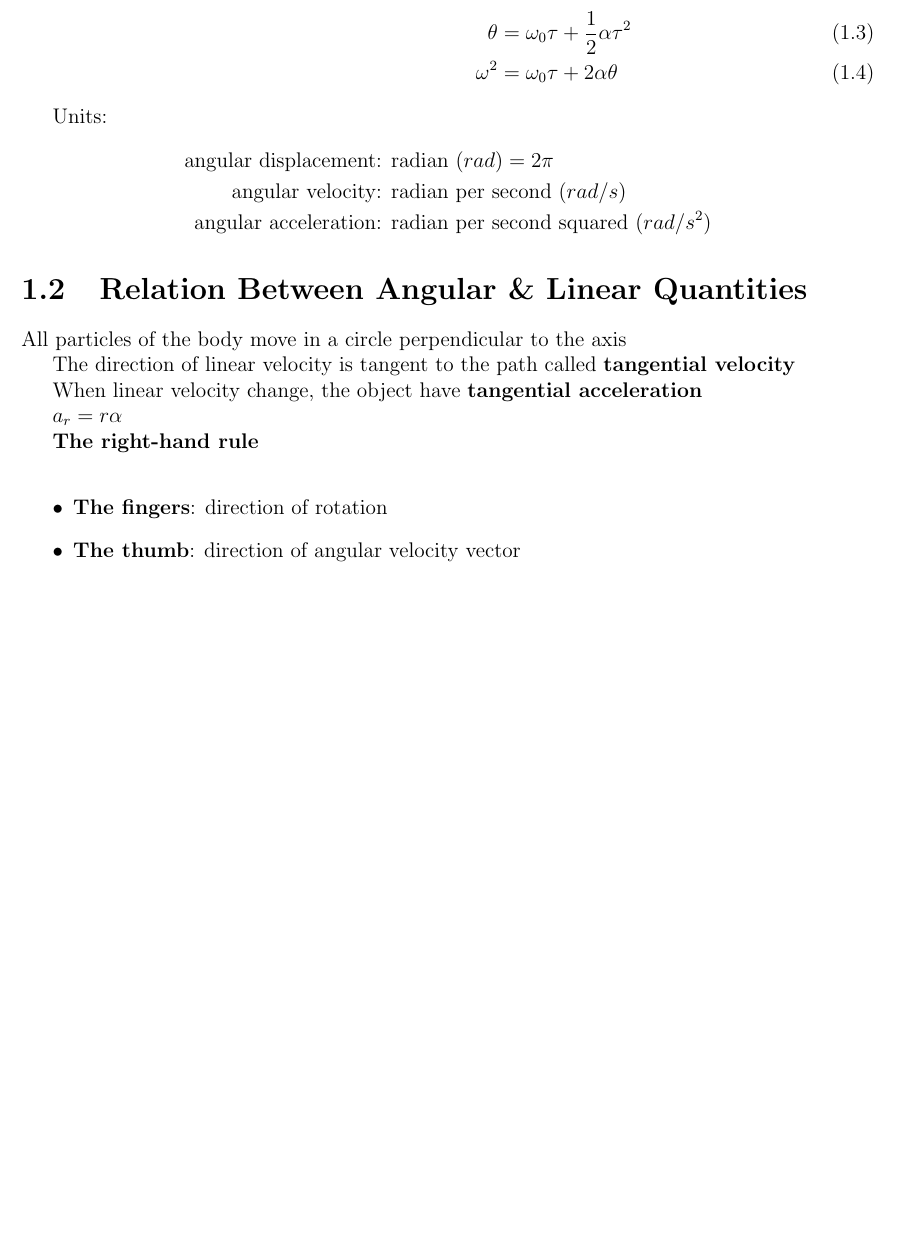
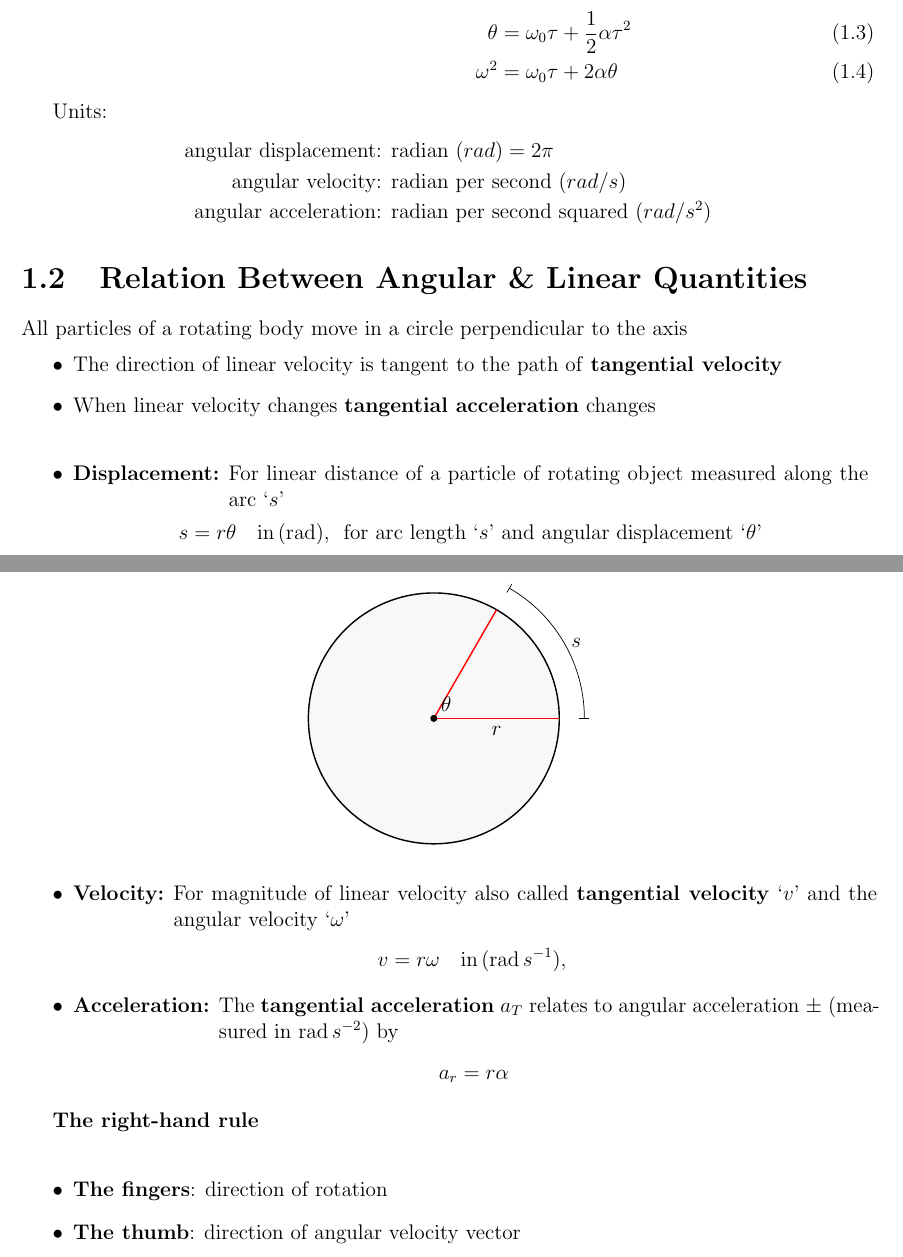
Before and after one commit to NayLinAungGo/g12-physics-notes, a LaTeX document (main.tex, which reads chapter_1.tex): part of page 4 of 8 before the commit and two parts of pages 4 and 5 of 9 after it, the two joined at a grey line, cut so that both start at the same text, the shorter picture padded with empty space. Compiled offline with pdfLaTeX.

Commit message:
feat(ch1): angular & linear quantities relation

```diff
--- a/chapter_1.tex
+++ b/chapter_1.tex
@@ -94,14 +94,62 @@ Units:
 	\text{angular acceleration: } & \text{radian per second squared } (rad/s^2)
 \end{align*}
 
+
+
 \section{Relation Between Angular \& Linear Quantities}
-All particles of the body move in a circle perpendicular to the axis
-
-The direction of linear velocity is tangent to the path called \textbf{tangential velocity}
-
-When linear velocity change, the object have \textbf{tangential acceleration}
-
-$ a_r = r\alpha $
+All particles of a rotating body move in a circle perpendicular to the axis
+\begin{itemize}
+	\item The direction of linear velocity is tangent to the path of \textbf{tangential velocity}
+	\item When linear velocity changes \textbf{tangential acceleration} changes
+\end{itemize}
+\bigskip
+\begin{itemize}
+	\item
+		\begin{tabbing}
+			\textbf{Displacement:} \=
+			\parbox[t]{0.75\textwidth}{%
+				For linear distance of a particle of rotating object measured along the arc `$s$'}
+		\end{tabbing}
+		\begin{equation*}
+			s = r\theta \quad\text{in}\, (\text{rad}),\,
+			\text{
+				for arc length `$s$' and angular displacement `$\theta$'
+			}
+		\end{equation*}
+		\begin{figure}[htbp]
+			\centering
+			\begin{tikzpicture}[scale=2.5]
+				\begin{scope}[every node/.style={solid, black}]
+					\coordinate (O) at (0,0);
+					\draw[thick, fill=gray!10, fill opacity=0.5] (O) circle (1);
+					\draw[thick, red] (O) -- (60:1);
+					\draw[thick, red] (O) -- +(1,0) node[midway, below] {$r$};
+					\draw[|-|] (O) ++(0:1.2) arc (0:60:1.2) node[midway, right] {$s$};
+					\draw[fill] (O) circle (0.025) node[above right] {$\theta$};
+				\end{scope}
+			\end{tikzpicture}%
+		\end{figure}
+	\item
+		\begin{tabbing}
+			\textbf{Velocity:} \=
+			\parbox[t]{0.825\textwidth}{%
+				For magnitude of linear velocity also called \textbf{tangential velocity} `$v$'
+				and the angular velocity `$\omega$'}
+		\end{tabbing}
+		\begin{equation*}
+			v = r\omega \quad\text{in}\, (\text{rad}\, s^{-1}) ,\,
+		\end{equation*}
+	\item
+		\begin{tabbing}
+			\textbf{Acceleration:} \=
+			\parbox[t]{0.775\textwidth}{%
+				The \textbf{tangential acceleration} $a_T$
+				relates to angular acceleration $\pm$ (measured in $\text{rad}\, s^{-2}$) by}
+		\end{tabbing}
+		\begin{equation*}
+			a_r = r\alpha
+		\end{equation*}
+\end{itemize}
 
 \textbf{The right-hand rule} \\
 \begin{itemize}
```
